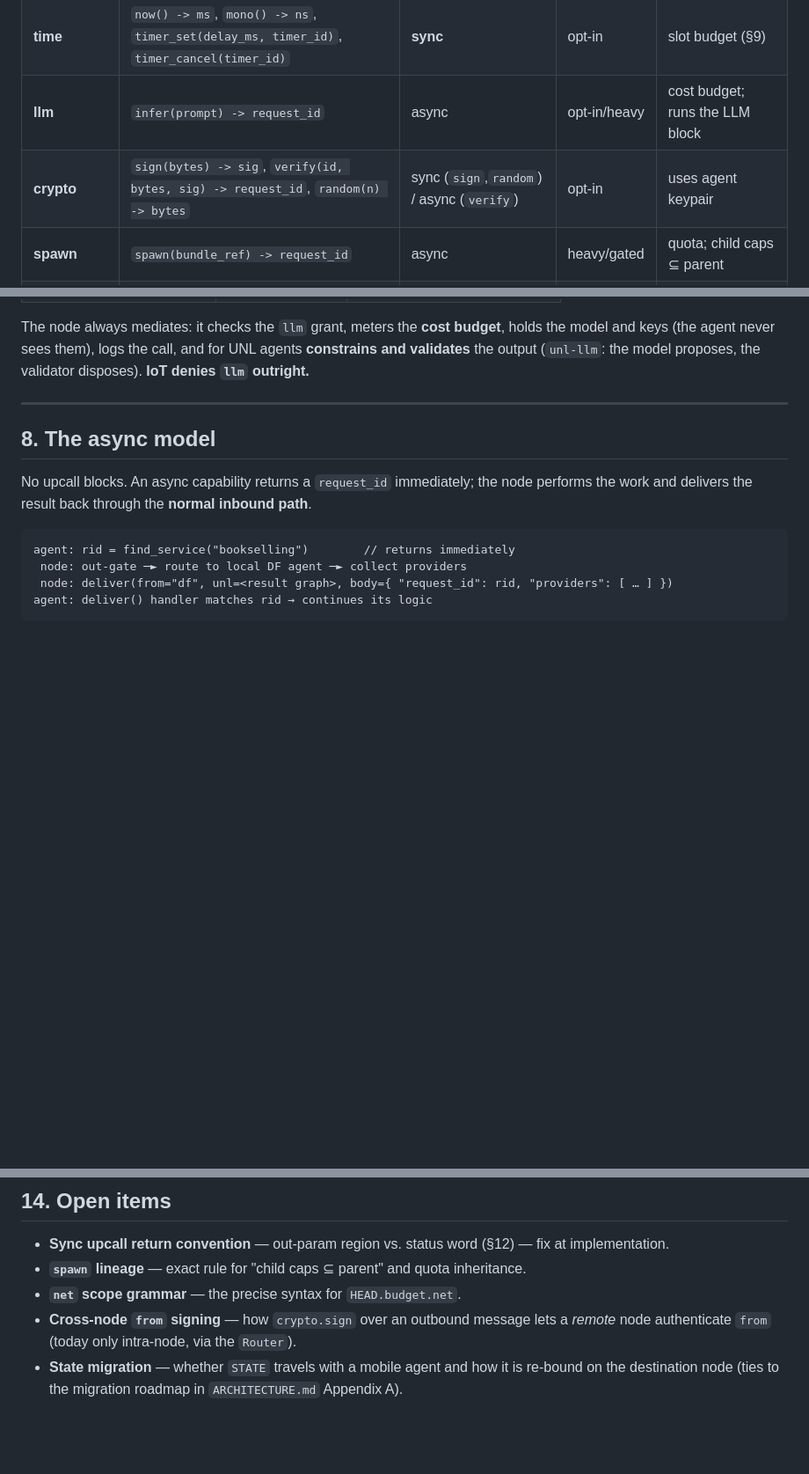
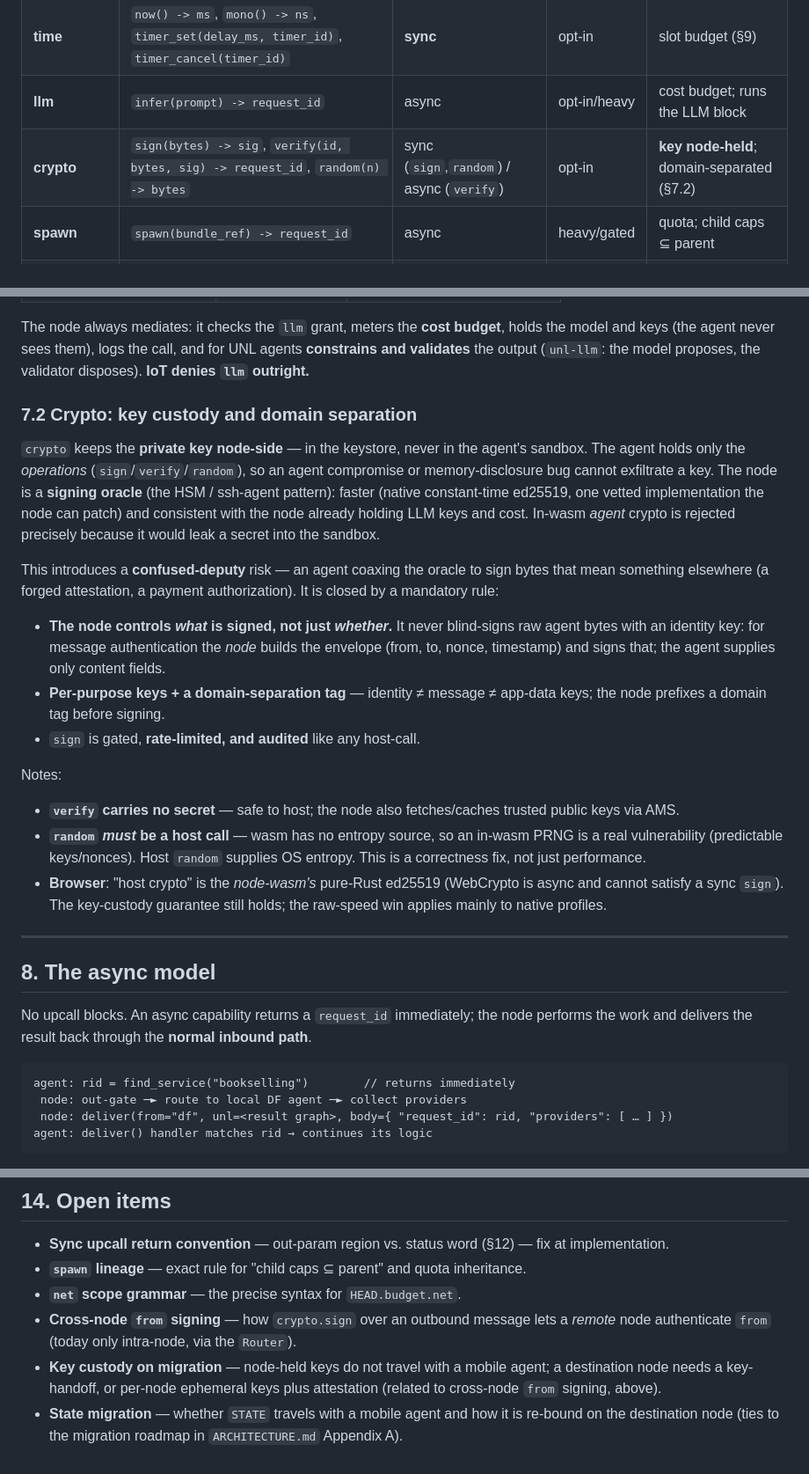
Before and after one commit to greenpdx/fipa-wasm, a Markdown page: docs/AGENT_HOST_ABI.md, 3 parts joined by grey strips. Shown at 88% size. Rendered like a GitHub page; blank space fills up the shorter version.

Commit message:
docs: crypto keys node-held with domain separation
Move sign/verify/random to host calls with the private key held node-side
(signing-oracle model): key custody on the trusted side, OS entropy for random,
one vetted constant-time ed25519. Close the confused-deputy risk with mandatory
domain separation (the node decides what is signed; per-purpose keys + domain
tags; rate-limit + audit).

- AGENT_HOST_ABI §7.2 (new) + crypto row + §14 key-custody-on-migration.
- ARCHITECTURE §10.5 (new).

```diff
--- a/docs/AGENT_HOST_ABI.md
+++ b/docs/AGENT_HOST_ABI.md
@@ -198,7 +198,7 @@ out-gate.
 | **state** | `get(key) -> bytes`, `put(key, bytes)`, `del(key)` | **sync** | opt-in | agent-scoped namespace, quota |
 | **time** | `now() -> ms`, `mono() -> ns`, `timer_set(delay_ms, timer_id)`, `timer_cancel(timer_id)` | **sync** | opt-in | slot budget (§9) |
 | **llm** | `infer(prompt) -> request_id` | async | opt-in/heavy | cost budget; runs the LLM block |
-| **crypto** | `sign(bytes) -> sig`, `verify(id, bytes, sig) -> request_id`, `random(n) -> bytes` | sync (`sign`,`random`) / async (`verify`) | opt-in | uses agent keypair |
+| **crypto** | `sign(bytes) -> sig`, `verify(id, bytes, sig) -> request_id`, `random(n) -> bytes` | sync (`sign`,`random`) / async (`verify`) | opt-in | **key node-held**; domain-separated (§7.2) |
 | **spawn** | `spawn(bundle_ref) -> request_id` | async | heavy/gated | quota; child caps ⊆ parent |
 | **log** | `log(level, msg)` | sync | core | node-attributed, unspoofable |
 
@@ -235,6 +235,39 @@ The node always mediates: it checks the `llm` grant, meters the **cost budget**,
 holds the model and keys (the agent never sees them), logs the call, and for UNL
 agents **constrains and validates** the output (`unl-llm`: the model proposes, the
 validator disposes). **IoT denies `llm` outright.**
+
+### 7.2 Crypto: key custody and domain separation
+
+`crypto` keeps the **private key node-side** — in the keystore, never in the agent's
+sandbox. The agent holds only the *operations* (`sign`/`verify`/`random`), so an
+agent compromise or memory-disclosure bug cannot exfiltrate a key. The node is a
+**signing oracle** (the HSM / ssh-agent pattern): faster (native constant-time
+ed25519, one vetted implementation the node can patch) and consistent with the node
+already holding LLM keys and cost. In-wasm *agent* crypto is rejected precisely
+because it would leak a secret into the sandbox.
+
+This introduces a **confused-deputy** risk — an agent coaxing the oracle to sign
+bytes that mean something elsewhere (a forged attestation, a payment authorization).
+It is closed by a mandatory rule:
+
+- **The node controls *what* is signed, not just *whether*.** It never blind-signs
+  raw agent bytes with an identity key: for message authentication the *node* builds
+  the envelope (from, to, nonce, timestamp) and signs that; the agent supplies only
+  content fields.
+- **Per-purpose keys + a domain-separation tag** — identity ≠ message ≠ app-data
+  keys; the node prefixes a domain tag before signing.
+- `sign` is gated, **rate-limited, and audited** like any host-call.
+
+Notes:
+
+- **`verify` carries no secret** — safe to host; the node also fetches/caches trusted
+  public keys via AMS.
+- **`random` *must* be a host call** — wasm has no entropy source, so an in-wasm PRNG
+  is a real vulnerability (predictable keys/nonces). Host `random` supplies OS
+  entropy. This is a correctness fix, not just performance.
+- **Browser**: "host crypto" is the *node-wasm's* pure-Rust ed25519 (WebCrypto is
+  async and cannot satisfy a sync `sign`). The key-custody guarantee still holds; the
+  raw-speed win applies mainly to native profiles.
 
 ---
 
@@ -376,6 +409,9 @@ node can implement it.
 - **`net` scope grammar** — the precise syntax for `HEAD.budget.net`.
 - **Cross-node `from` signing** — how `crypto.sign` over an outbound message lets a
   *remote* node authenticate `from` (today only intra-node, via the `Router`).
+- **Key custody on migration** — node-held keys do not travel with a mobile agent; a
+  destination node needs a key-handoff, or per-node ephemeral keys plus attestation
+  (related to cross-node `from` signing, above).
 - **State migration** — whether `STATE` travels with a mobile agent and how it is
   re-bound on the destination node (ties to the migration roadmap in
   `ARCHITECTURE.md` Appendix A).
```
Also changed, not shown: docs/ARCHITECTURE.md (+15 -0 lines).
